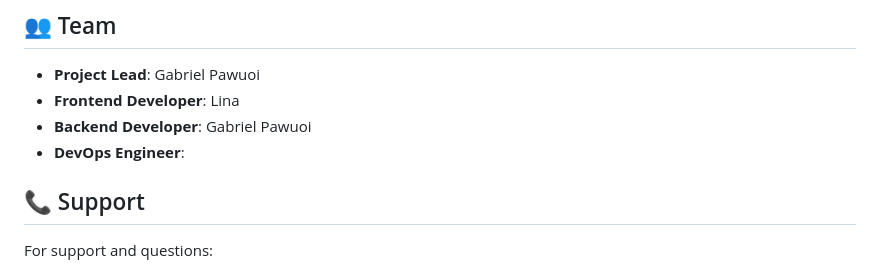
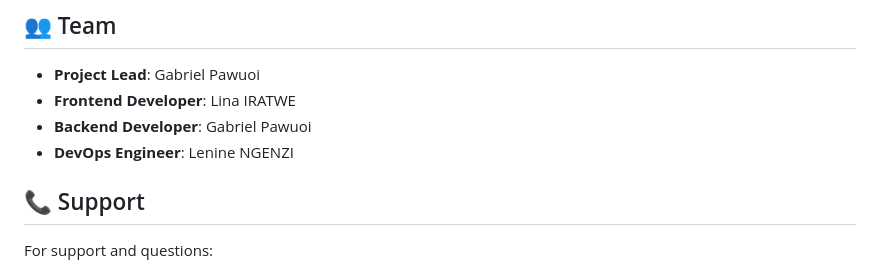
Before and after one commit to KhotKeys/EduConnect-Africa, a Markdown page: README.md, the part around the change. Rendered like a GitHub page.

Commit message:
Update team member names in README

```diff
--- a/README.md
+++ b/README.md
@@ -262,9 +262,9 @@ This project is licensed under the MIT License - see the [LICENSE](LICENSE) file
 ## 👥 Team
 
 - **Project Lead**: Gabriel Pawuoi
-- **Frontend Developer**: Lina
+- **Frontend Developer**: Lina IRATWE
 - **Backend Developer**: Gabriel Pawuoi
-- **DevOps Engineer**:
+- **DevOps Engineer**: Lenine NGENZI
 
 ## 📞 Support
 
```
